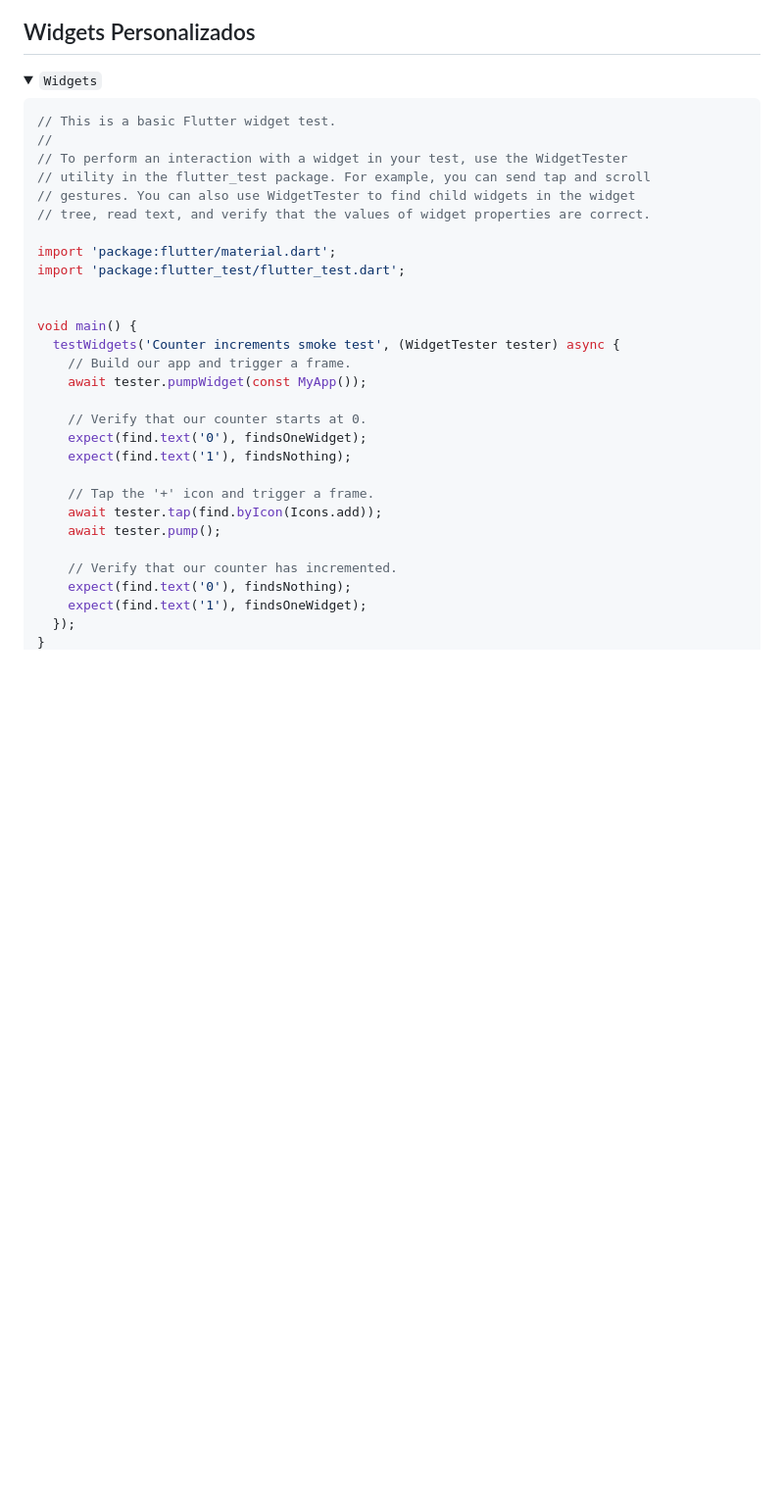
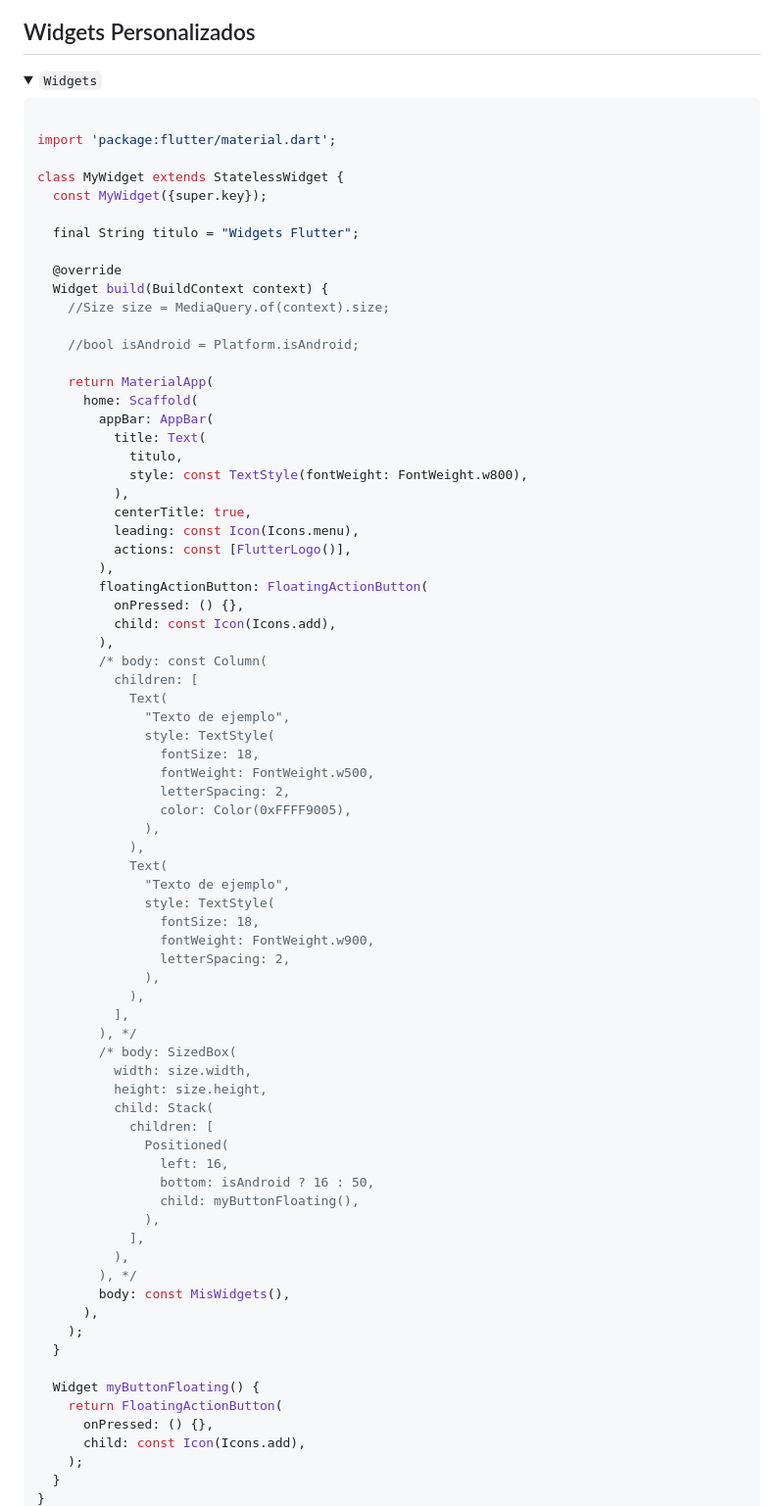
Before and after one commit to vngerus/1st_Flutter_App, a Markdown page: README.md, the part around the change printed below. Shown: that part at 98% size. Drawn GitHub-style; folded sections open; blank space fills up the shorter version.

Commit message:
Docs: ajuste de widgets

````diff
--- a/README.md
+++ b/README.md
@@ -181,32 +181,78 @@ El archivo `fundamentos.dart` incluye conceptos básicos de Dart como variables,
 <summary><code>Widgets</code></summary>
 
 ```js
-// This is a basic Flutter widget test.
-//
-// To perform an interaction with a widget in your test, use the WidgetTester
-// utility in the flutter_test package. For example, you can send tap and scroll
-// gestures. You can also use WidgetTester to find child widgets in the widget
-// tree, read text, and verify that the values of widget properties are correct.
 
 import 'package:flutter/material.dart';
-import 'package:flutter_test/flutter_test.dart';
 
+class MyWidget extends StatelessWidget {
+  const MyWidget({super.key});
 
-void main() {
-  testWidgets('Counter increments smoke test', (WidgetTester tester) async {
-    // Build our app and trigger a frame.
-    await tester.pumpWidget(const MyApp());
+  final String titulo = "Widgets Flutter";
 
-    // Verify that our counter starts at 0.
-    expect(find.text('0'), findsOneWidget);
-    expect(find.text('1'), findsNothing);
+  @override
+  Widget build(BuildContext context) {
+    //Size size = MediaQuery.of(context).size;
 
-    // Tap the '+' icon and trigger a frame.
-    await tester.tap(find.byIcon(Icons.add));
-    await tester.pump();
+    //bool isAndroid = Platform.isAndroid;
 
-    // Verify that our counter has incremented.
-    expect(find.text('0'), findsNothing);
-    expect(find.text('1'), findsOneWidget);
-  });
+    return MaterialApp(
+      home: Scaffold(
+        appBar: AppBar(
+          title: Text(
+            titulo,
+            style: const TextStyle(fontWeight: FontWeight.w800),
+          ),
+          centerTitle: true,
+          leading: const Icon(Icons.menu),
+          actions: const [FlutterLogo()],
+        ),
+        floatingActionButton: FloatingActionButton(
+          onPressed: () {},
+          child: const Icon(Icons.add),
+        ),
+        /* body: const Column(
+          children: [
+            Text(
+              "Texto de ejemplo",
+              style: TextStyle(
+                fontSize: 18,
+                fontWeight: FontWeight.w500,
+                letterSpacing: 2,
+                color: Color(0xFFFF9005),
+              ),
+            ),
+            Text(
+              "Texto de ejemplo",
+              style: TextStyle(
+                fontSize: 18,
+                fontWeight: FontWeight.w900,
+                letterSpacing: 2,
+              ),
+            ),
+          ],
+        ), */
+        /* body: SizedBox(
+          width: size.width,
+          height: size.height,
+          child: Stack(
+            children: [
+              Positioned(
+                left: 16,
+                bottom: isAndroid ? 16 : 50,
+                child: myButtonFloating(),
+              ),
+            ],
+          ),
+        ), */
+        body: const MisWidgets(),
+      ),
+    );
+  }
+
+  Widget myButtonFloating() {
+    return FloatingActionButton(
+      onPressed: () {},
+      child: const Icon(Icons.add),
+    );
+  }
 }
````
Also changed, not shown: other parts of README.md (+99 -0 lines).
